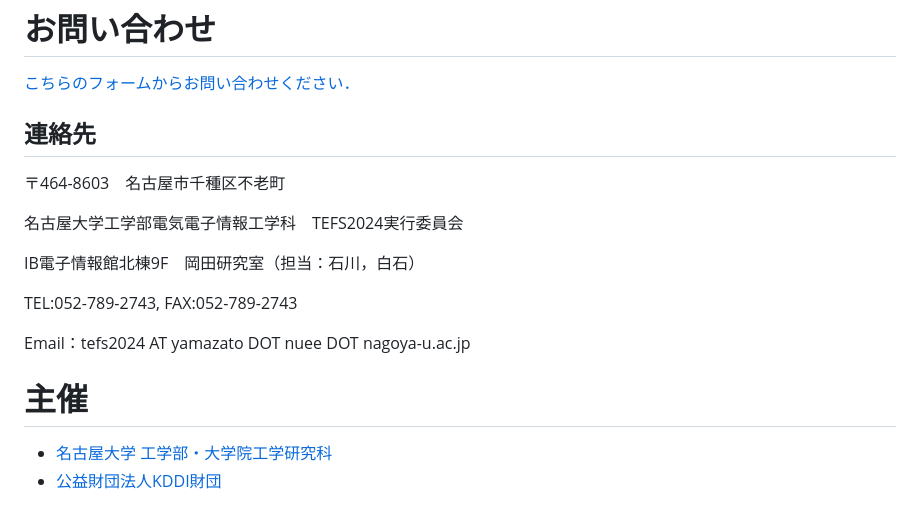
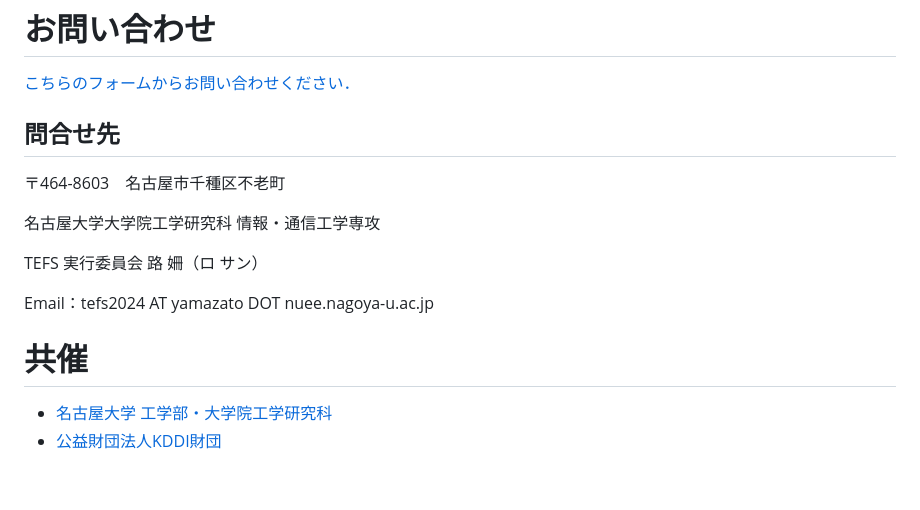
Before and after one commit to Takaya-Yamazato/TEFS2024, a Markdown page: src/pages/index.md, the part around the change. GitHub-like rendering; blank space fills up the shorter version.

```diff
--- a/src/pages/index.md
+++ b/src/pages/index.md
@@ -44,19 +44,19 @@ subheading: 名大の「電気・電子・情報工学」実験を体験して
 
 [こちらのフォームからお問い合わせください．](https://docs.google.com/forms/d/e/1FAIpQLScEQw3lxo1LltghuuCKHDOAHp9dpMmukafGxiUbOMwJGqtV_g/viewform?usp=sf_link)
 
-## 連絡先
+## 問合せ先
 
 〒464-8603　名古屋市千種区不老町
 
-名古屋大学工学部電気電子情報工学科　TEFS2024実行委員会
+名古屋大学大学院工学研究科 情報・通信工学専攻
 
-IB電子情報館北棟9F　岡田研究室（担当：石川，白石）
+TEFS 実行委員会 路 姍（ロ サン）
 
-TEL:052-789-2743, FAX:052-789-2743
+<!-- Tel : 052-789-3165 -->
 
-Email：tefs2024 AT yamazato DOT nuee DOT nagoya-u.ac.jp
+Email：tefs2024 AT yamazato DOT nuee.nagoya-u.ac.jp
 
-# 主催
+# 共催
 - [名古屋大学 工学部・大学院工学研究科](https://www.engg.nagoya-u.ac.jp)
 - [公益財団法人KDDI財団](http://www.kddi-foundation.or.jp/)
 
```
